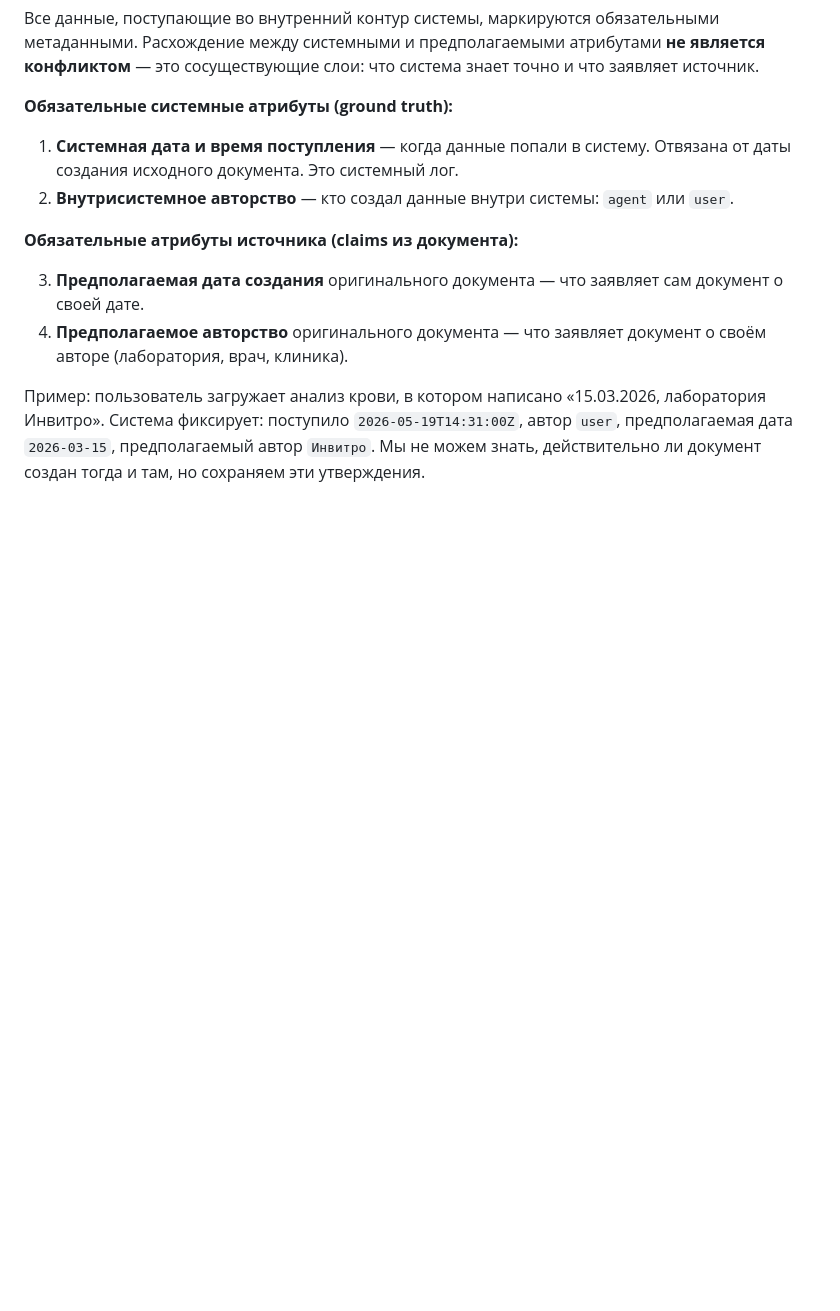
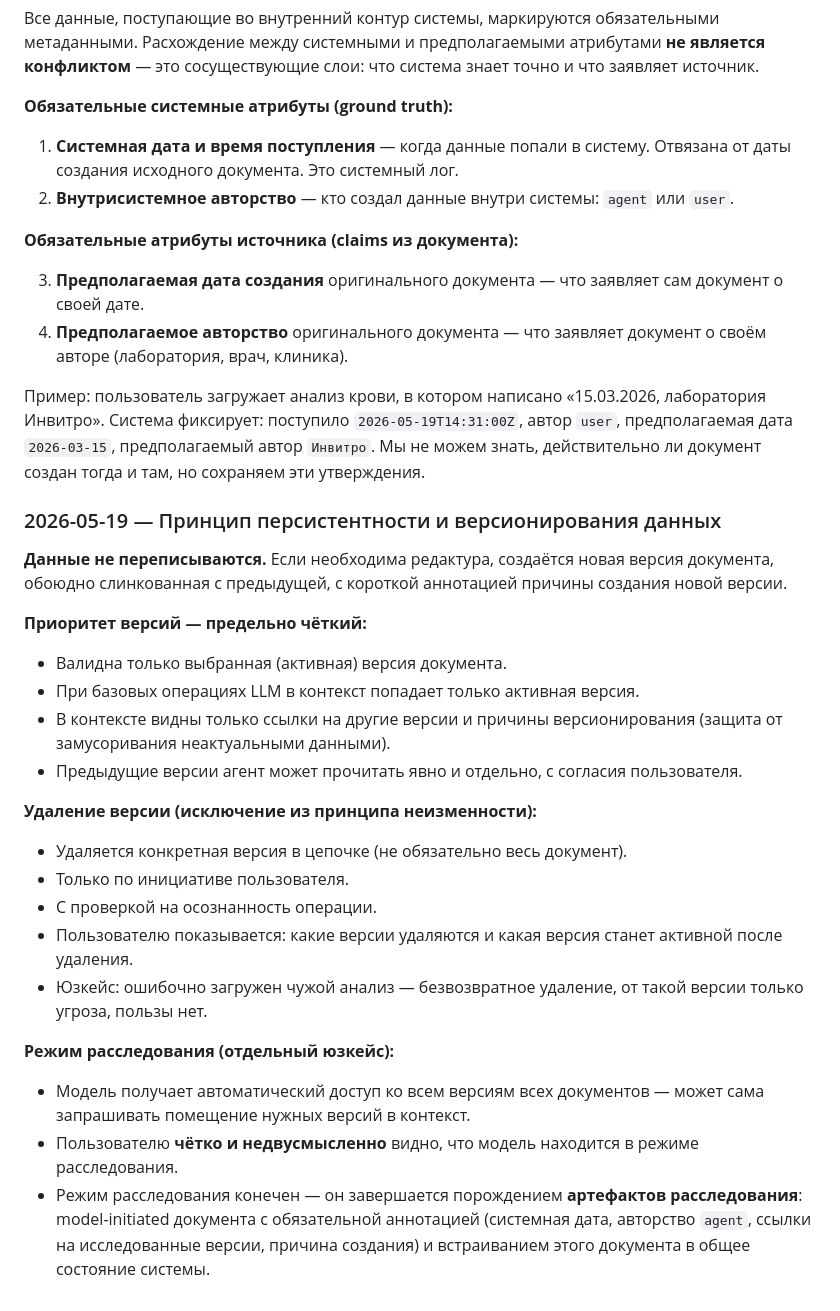
Before and after one commit to yamshchikoff/dietology, a Markdown page: docs/requirements-discussion.md, the part around the change. Drawn GitHub-style; blank space fills up the shorter version.

Commit message:
docs: add persistence and versioning principle — immutability, deletion, investigation mode
Co-Authored-By: DeepSeek <noreply@deepseek.com>

```diff
--- a/docs/requirements-discussion.md
+++ b/docs/requirements-discussion.md
@@ -116,3 +116,25 @@
 4. **Предполагаемое авторство** оригинального документа — что заявляет документ о своём авторе (лаборатория, врач, клиника).
 
 Пример: пользователь загружает анализ крови, в котором написано «15.03.2026, лаборатория Инвитро». Система фиксирует: поступило `2026-05-19T14:31:00Z`, автор `user`, предполагаемая дата `2026-03-15`, предполагаемый автор `Инвитро`. Мы не можем знать, действительно ли документ создан тогда и там, но сохраняем эти утверждения.
+
+### 2026-05-19 — Принцип персистентности и версионирования данных
+
+**Данные не переписываются.** Если необходима редактура, создаётся новая версия документа, обоюдно слинкованная с предыдущей, с короткой аннотацией причины создания новой версии.
+
+**Приоритет версий — предельно чёткий:**
+- Валидна только выбранная (активная) версия документа.
+- При базовых операциях LLM в контекст попадает только активная версия.
+- В контексте видны только ссылки на другие версии и причины версионирования (защита от замусоривания неактуальными данными).
+- Предыдущие версии агент может прочитать явно и отдельно, с согласия пользователя.
+
+**Удаление версии (исключение из принципа неизменности):**
+- Удаляется конкретная версия в цепочке (не обязательно весь документ).
+- Только по инициативе пользователя.
+- С проверкой на осознанность операции.
+- Пользователю показывается: какие версии удаляются и какая версия станет активной после удаления.
+- Юзкейс: ошибочно загружен чужой анализ — безвозвратное удаление, от такой версии только угроза, пользы нет.
+
+**Режим расследования (отдельный юзкейс):**
+- Модель получает автоматический доступ ко всем версиям всех документов — может сама запрашивать помещение нужных версий в контекст.
+- Пользователю **чётко и недвусмысленно** видно, что модель находится в режиме расследования.
+- Режим расследования конечен — он завершается порождением **артефактов расследования**: model-initiated документа с обязательной аннотацией (системная дата, авторство `agent`, ссылки на исследованные версии, причина создания) и встраиванием этого документа в общее состояние системы.
```
